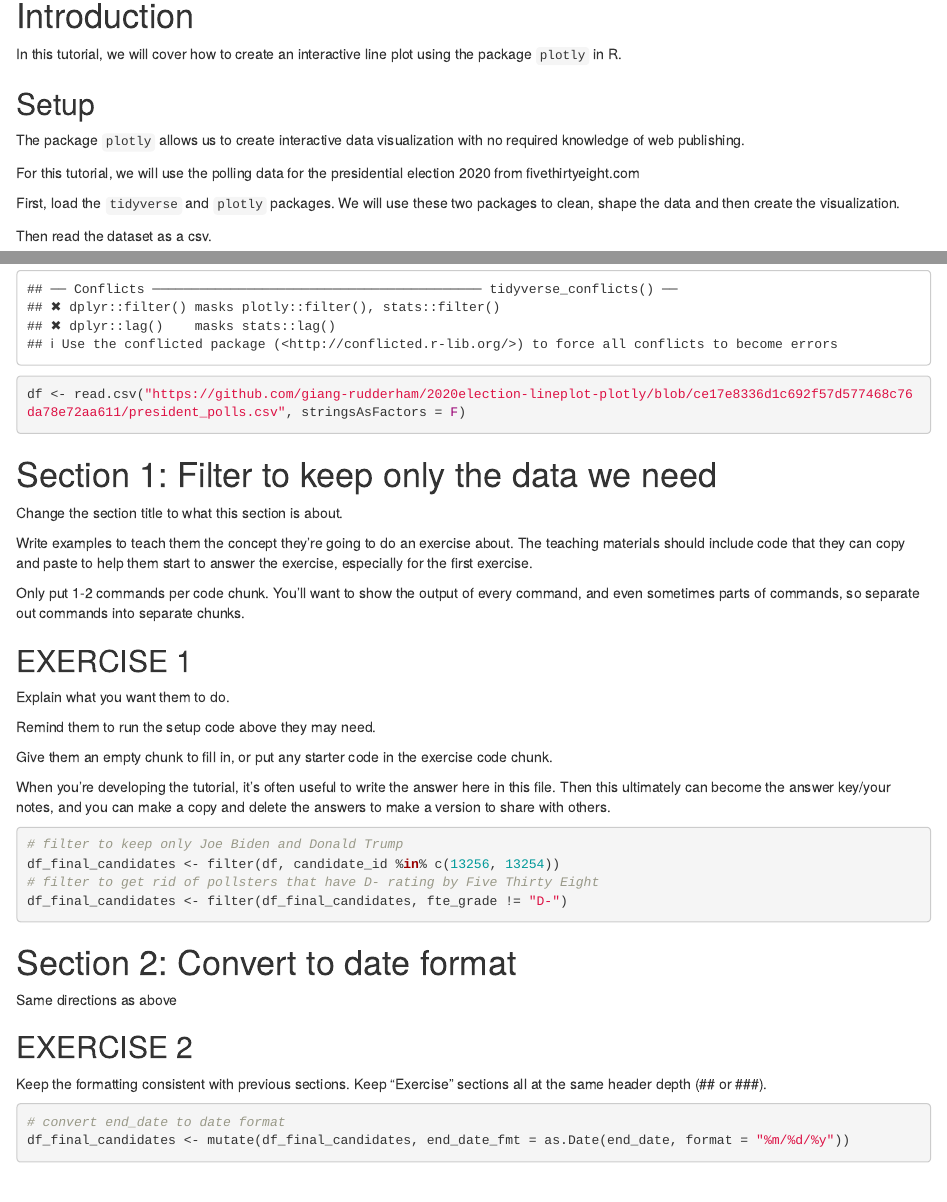
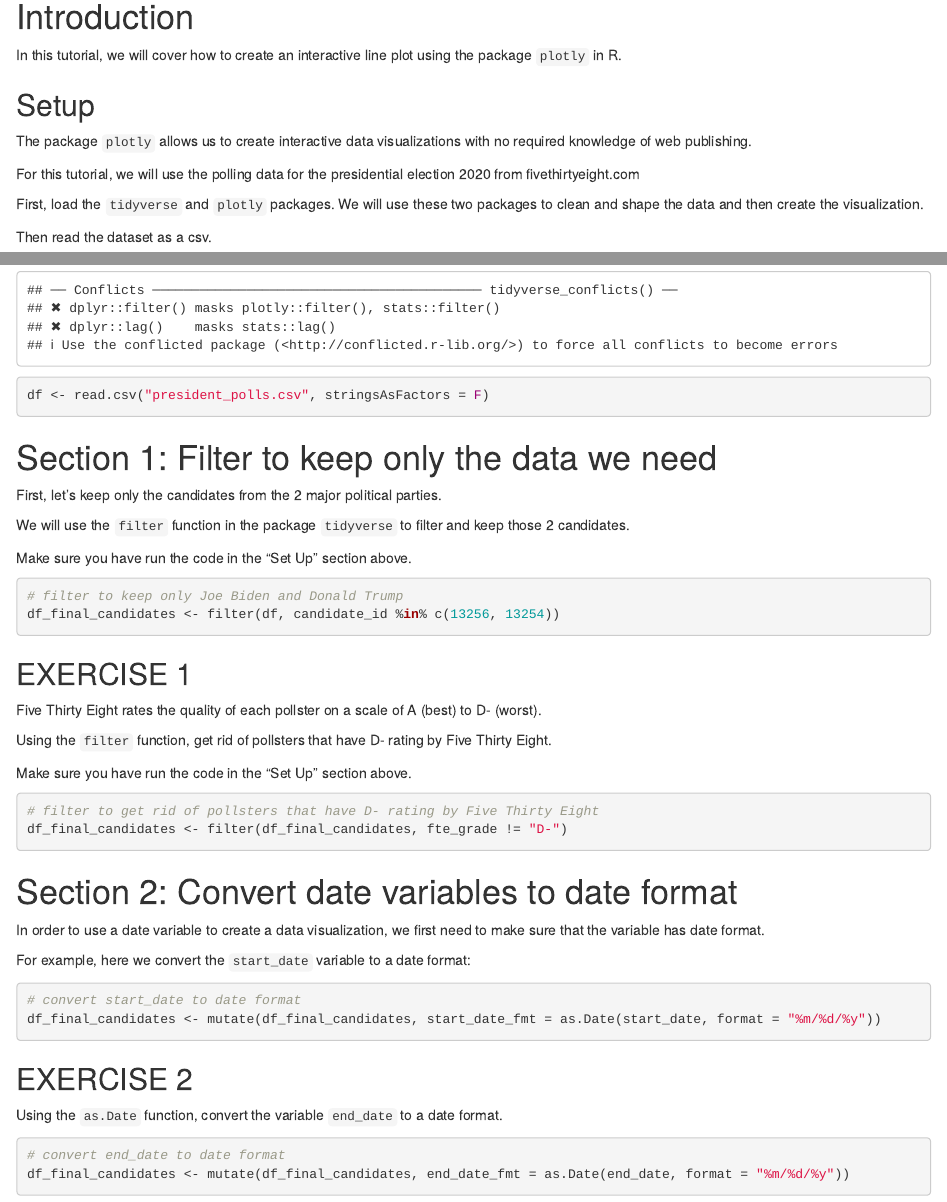
Before and after one commit to giang-rudderham/2020election-lineplot-plotly, an R Markdown document (R_template.Rmd): the page in a window 1100 px wide, from 360 px down, and a second part further down, joined at a grey line. Rendered offline with R 4.5, knitr and Pandoc, with nearby package versions.

Commit message:
Add files via upload

````diff
--- a/R_template.Rmd
+++ b/R_template.Rmd
@@ -27,11 +27,11 @@ In this tutorial, we will cover how to create an interactive line plot using the
 
 ## Setup
 
-The package `plotly` allows us to create interactive data visualization with no required knowledge of web publishing.
+The package `plotly` allows us to create interactive data visualizations with no required knowledge of web publishing.
 
 For this tutorial, we will use the polling data for the presidential election 2020 from fivethirtyeight.com
 
-First, load the `tidyverse` and `plotly` packages. We will use these two packages to clean, shape the data and then create the visualization.
+First, load the `tidyverse` and `plotly` packages. We will use these two packages to clean and shape the data and then create the visualization.
 
 Then read the dataset as a csv.
 
@@ -39,52 +39,59 @@ Then read the dataset as a csv.
 library(plotly)
 library(tidyverse)
 
-df <- read.csv("https://github.com/giang-rudderham/2020election-lineplot-plotly/blob/ce17e8336d1c692f57d577468c76da78e72aa611/president_polls.csv", stringsAsFactors = F)
+df <- read.csv("president_polls.csv", stringsAsFactors = F)
 
 ```
 
 
 # Section 1: Filter to keep only the data we need
 
-Change the section title to what this section is about.
+First, let's keep only the candidates from the 2 major political parties.
 
-Write examples to teach them the concept they're going to do an exercise about.  The teaching materials should include code that they can copy and paste to help them start to answer the exercise, especially for the first exercise.
+We will use the `filter` function in the package `tidyverse` to filter and keep those 2 candidates.
 
-Only put 1-2 commands per code chunk.  You'll want to show the output of every command, and even sometimes parts of commands, so separate out commands into separate chunks.
+Make sure you have run the code in the "Set Up" section above.
 
+```{r}
+# filter to keep only Joe Biden and Donald Trump
+df_final_candidates <- filter(df, candidate_id %in% c(13256, 13254))
+
+```
 
 
 ## EXERCISE 1
 
-Explain what you want them to do.
+Five Thirty Eight rates the quality of each pollster on a scale of A (best) to D- (worst).
 
-Remind them to run the setup code above they may need.
+Using the `filter` function, get rid of pollsters that have D- rating by Five Thirty Eight.
 
-Give them an empty chunk to fill in, or put any starter code in the exercise code chunk.
-
-When you're developing the tutorial, it's often useful to write the answer here in this file.  Then this ultimately can become the answer key/your notes, and you can make a copy and delete the answers to make a version to share with others.
+Make sure you have run the code in the "Set Up" section above.
 
 ```{r}
-# filter to keep only Joe Biden and Donald Trump
-df_final_candidates <- filter(df, candidate_id %in% c(13256, 13254))
 # filter to get rid of pollsters that have D- rating by Five Thirty Eight
 df_final_candidates <- filter(df_final_candidates, fte_grade != "D-")
 ```
 
 
-# Section 2: Convert to date format
+# Section 2: Convert date variables to date format
 
-Same directions as above
+In order to use a date variable to create a data visualization, we first need to make sure that the variable has date format.
+
+For example, here we convert the `start_date` variable to a date format:
+
+```{r}
+# convert start_date to date format
+df_final_candidates <- mutate(df_final_candidates, start_date_fmt = as.Date(start_date, format = "%m/%d/%y"))
+
+```
 
 ## EXERCISE 2
 
-Keep the formatting consistent with previous sections.  Keep "Exercise" sections all at the same header depth (## or ###).
+Using the `as.Date` function, convert the variable `end_date` to a date format.
 
 ```{r}
 # convert end_date to date format
 df_final_candidates <- mutate(df_final_candidates, end_date_fmt = as.Date(end_date, format = "%m/%d/%y"))
-
-
 ```
 
 
````
